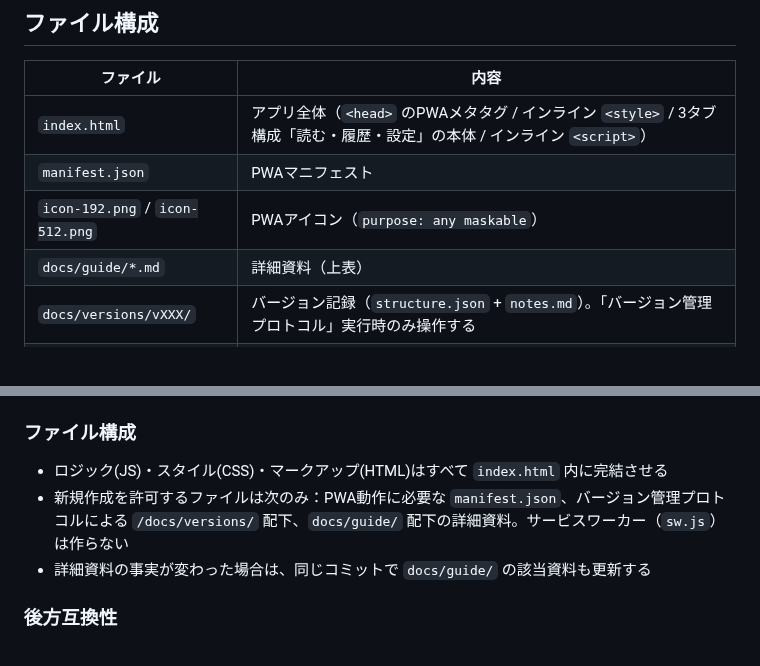
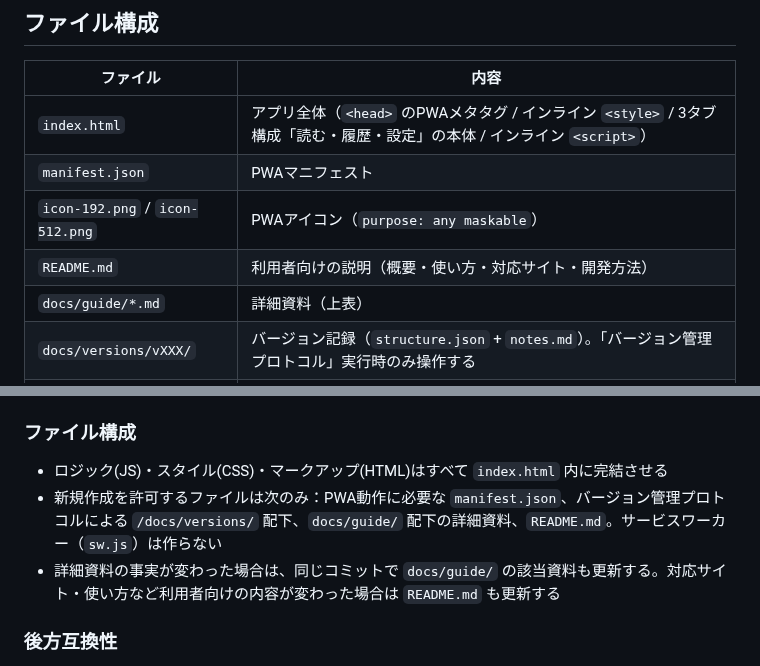
Before and after one commit to burneycherry/yogatari, a Markdown page: CLAUDE.md, 2 parts joined by grey strips. GitHub-like rendering.

Commit message:
docs: CLAUDE.mdにREADME.mdを追記
Co-Authored-By: Claude Opus 5.5 <noreply@anthropic.com>
Claude-Session: https://claude.ai/code/session_016iJYWiiAJqvRfuCnzYBpFN

```diff
--- a/CLAUDE.md
+++ b/CLAUDE.md
@@ -37,6 +37,7 @@
 | `index.html` | アプリ全体（`<head>` のPWAメタタグ / インライン `<style>` / 3タブ構成「読む・履歴・設定」の本体 / インライン `<script>`） |
 | `manifest.json` | PWAマニフェスト |
 | `icon-192.png` / `icon-512.png` | PWAアイコン（`purpose: any maskable`） |
+| `README.md` | 利用者向けの説明（概要・使い方・対応サイト・開発方法） |
 | `docs/guide/*.md` | 詳細資料（上表） |
 | `docs/versions/vXXX/` | バージョン記録（`structure.json` + `notes.md`）。「バージョン管理プロトコル」実行時のみ操作する |
 | `CLAUDE.md` | 本ファイル |
@@ -104,8 +105,8 @@
 ### ファイル構成
 
 - ロジック(JS)・スタイル(CSS)・マークアップ(HTML)はすべて `index.html` 内に完結させる
-- 新規作成を許可するファイルは次のみ：PWA動作に必要な `manifest.json`、バージョン管理プロトコルによる `/docs/versions/` 配下、`docs/guide/` 配下の詳細資料。サービスワーカー（`sw.js`）は作らない
-- 詳細資料の事実が変わった場合は、同じコミットで `docs/guide/` の該当資料も更新する
+- 新規作成を許可するファイルは次のみ：PWA動作に必要な `manifest.json`、バージョン管理プロトコルによる `/docs/versions/` 配下、`docs/guide/` 配下の詳細資料、`README.md`。サービスワーカー（`sw.js`）は作らない
+- 詳細資料の事実が変わった場合は、同じコミットで `docs/guide/` の該当資料も更新する。対応サイト・使い方など利用者向けの内容が変わった場合は `README.md` も更新する
 
 ### 後方互換性
 
```
